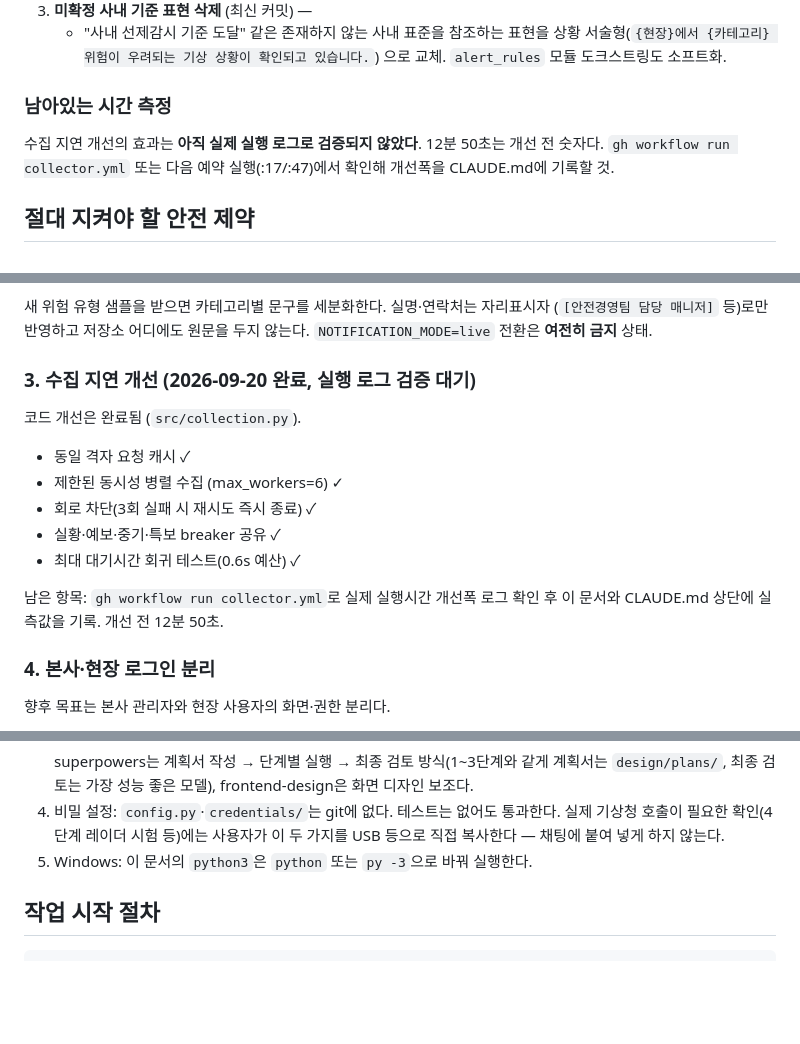
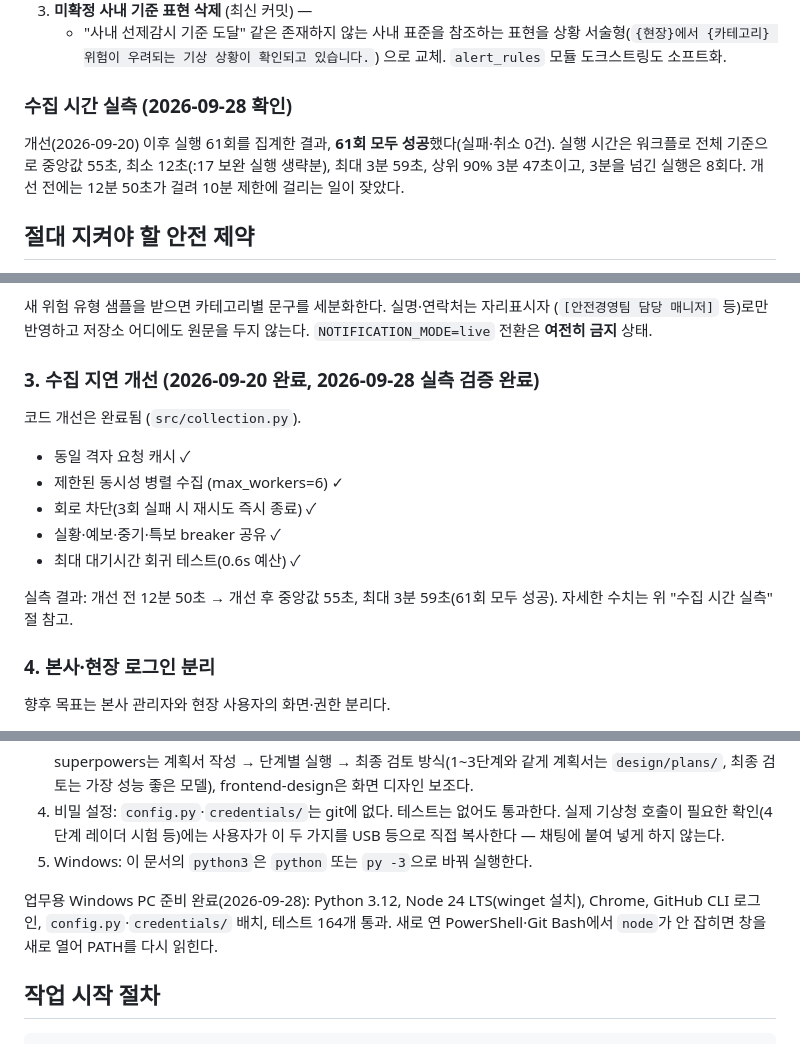
Before and after one commit to stkangys-lgtm/weather-alert-system, a Markdown page: CLAUDE.md, 3 parts joined by grey strips. Rendered like a GitHub page; blank space fills up the shorter version.

Commit message:
인수인계 문서: 수집 시간 실측값 기록과 업무용 PC 준비 완료 표시
9/20 수집 개선 이후 61회 실행을 집계해 실측값을 기록(61회 모두 성공, 중앙값 55초, 최대 3분 59초;
개선 전 12분 50초). "실행 로그 검증 대기"였던 항목을 검증 완료로 바꾸고, 4단계를 진행할
업무용 Windows PC의 준비 상태(Node 24·Chrome·설정 파일·테스트 164개 통과)를 남김.

Co-Authored-By: Claude Opus 5.5 <noreply@anthropic.com>

```diff
--- a/CLAUDE.md
+++ b/CLAUDE.md
@@ -75,11 +75,12 @@
      상황 서술형(`{현장}에서 {카테고리} 위험이 우려되는 기상 상황이 확인되고 있습니다.`)
      으로 교체. `alert_rules` 모듈 도크스트링도 소프트화.
 
-### 남아있는 시간 측정
+### 수집 시간 실측 (2026-09-28 확인)
 
-수집 지연 개선의 효과는 **아직 실제 실행 로그로 검증되지 않았다**. 12분 50초는 개선 전
-숫자다. `gh workflow run collector.yml` 또는 다음 예약 실행(:17/:47)에서 확인해 개선폭을
-CLAUDE.md에 기록할 것.
+개선(2026-09-20) 이후 실행 61회를 집계한 결과, **61회 모두 성공**했다(실패·취소 0건).
+실행 시간은 워크플로 전체 기준으로 중앙값 55초, 최소 12초(:17 보완 실행 생략분), 최대 3분 59초,
+상위 90% 3분 47초이고, 3분을 넘긴 실행은 8회다. 개선 전에는 12분 50초가 걸려 10분 제한에
+걸리는 일이 잦았다.
 
 ## 절대 지켜야 할 안전 제약
 
@@ -180,7 +181,7 @@ CLAUDE.md에 기록할 것.
 (`[안전경영팀 담당 매니저]` 등)로만 반영하고 저장소 어디에도 원문을 두지 않는다.
 `NOTIFICATION_MODE=live` 전환은 **여전히 금지** 상태.
 
-### 3. 수집 지연 개선 (2026-09-20 완료, 실행 로그 검증 대기)
+### 3. 수집 지연 개선 (2026-09-20 완료, 2026-09-28 실측 검증 완료)
 
 코드 개선은 완료됨 (`src/collection.py`).
 
@@ -190,8 +191,8 @@ CLAUDE.md에 기록할 것.
 - 실황·예보·중기·특보 breaker 공유 ✓
 - 최대 대기시간 회귀 테스트(0.6s 예산) ✓
 
-남은 항목: `gh workflow run collector.yml`로 실제 실행시간 개선폭 로그 확인 후
-이 문서와 CLAUDE.md 상단에 실측값을 기록. 개선 전 12분 50초.
+실측 결과: 개선 전 12분 50초 → 개선 후 중앙값 55초, 최대 3분 59초(61회 모두 성공).
+자세한 수치는 위 "수집 시간 실측" 절 참고.
 
 ### 4. 본사·현장 로그인 분리
 
@@ -222,6 +223,10 @@ CLAUDE.md에 기록할 것.
 4. 비밀 설정: `config.py`·`credentials/`는 git에 없다. 테스트는 없어도 통과한다. 실제 기상청 호출이 필요한
    확인(4단계 레이더 시험 등)에는 사용자가 이 두 가지를 USB 등으로 직접 복사한다 — 채팅에 붙여 넣게 하지 않는다.
 5. Windows: 이 문서의 `python3`은 `python` 또는 `py -3`으로 바꿔 실행한다.
+
+업무용 Windows PC 준비 완료(2026-09-28): Python 3.12, Node 24 LTS(winget 설치), Chrome, GitHub CLI 로그인,
+`config.py`·`credentials/` 배치, 테스트 164개 통과. 새로 연 PowerShell·Git Bash에서 `node`가 안 잡히면
+창을 새로 열어 PATH를 다시 읽힌다.
 
 ## 작업 시작 절차
 
```
